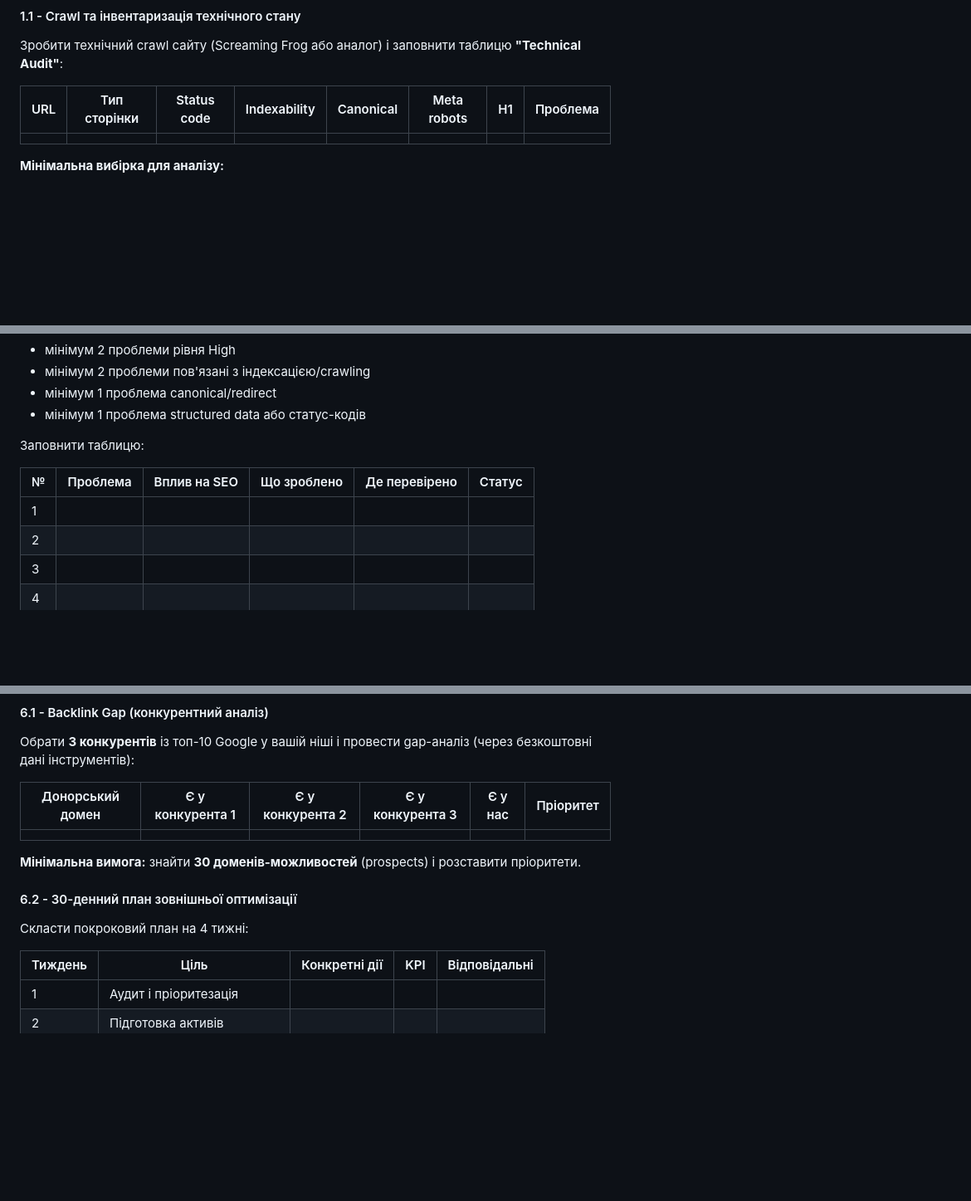
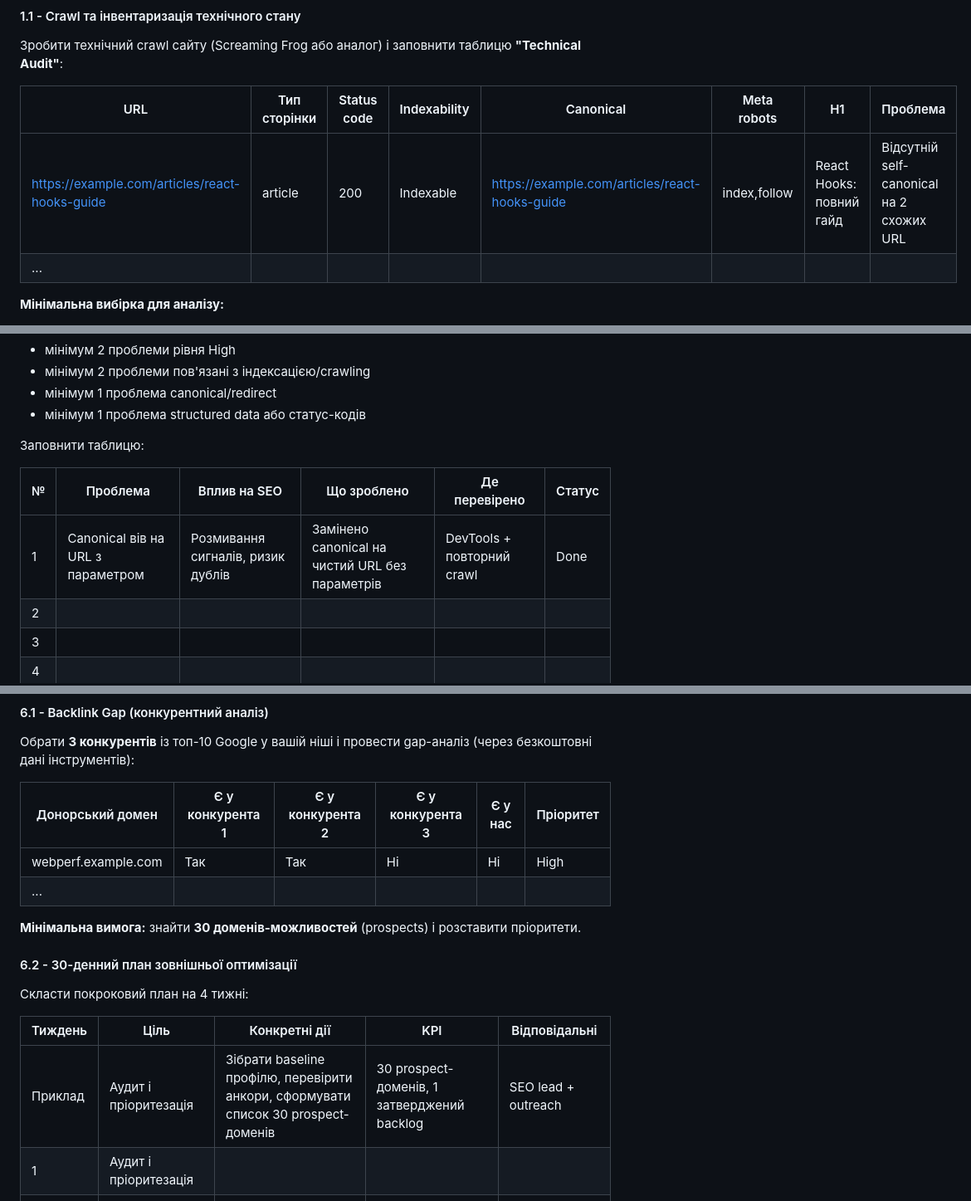
Before and after one commit to tappress/seo-optimization, a Markdown page: practice/lab-06/lab-06.md, 3 parts joined by grey strips. Shown at 83% size. Drawn GitHub-style; blank space fills up the shorter version.

```diff
--- a/practice/lab-06/lab-06.md
+++ b/practice/lab-06/lab-06.md
@@ -33,9 +33,10 @@
 
 Зробити технічний crawl сайту (Screaming Frog або аналог) і заповнити таблицю **"Technical Audit"**:
 
-| URL | Тип сторінки | Status code | Indexability | Canonical | Meta robots | H1 | Проблема |
-|-----|--------------|-------------|--------------|-----------|-------------|----|----------|
-|     |              |             |              |           |             |    |          |
+| URL                                            | Тип сторінки | Status code | Indexability | Canonical | Meta robots | H1 | Проблема |
+|------------------------------------------------|--------------|-------------|--------------|-----------|-------------|----|----------|
+| https://example.com/articles/react-hooks-guide | article | 200 | Indexable | https://example.com/articles/react-hooks-guide | index,follow | React Hooks: повний гайд | Відсутній self-canonical на 2 схожих URL |
+| ...                                            |              |             |              |           |             |    |          |
 
 **Мінімальна вибірка для аналізу:**
 
@@ -148,7 +149,7 @@ Sitemap: https://ваш-домен/sitemap.xml
 
 | № | Проблема | Вплив на SEO | Що зроблено | Де перевірено | Статус |
 |---|----------|--------------|-------------|---------------|--------|
-| 1 |          |              |             |               |        |
+| 1 | Canonical вів на URL з параметром | Розмивання сигналів, ризик дублів | Замінено canonical на чистий URL без параметрів | DevTools + повторний crawl | Done |
 | 2 |          |              |             |               |        |
 | 3 |          |              |             |               |        |
 | 4 |          |              |             |               |        |
@@ -269,9 +272,10 @@ Sitemap: https://ваш-домен/sitemap.xml
 
 Обрати **3 конкурентів** із топ-10 Google у вашій ніші і провести gap-аналіз (через безкоштовні дані інструментів):
 
-| Донорський домен | Є у конкурента 1 | Є у конкурента 2 | Є у конкурента 3 | Є у нас | Пріоритет |
-|------------------|------------------|------------------|------------------|---------|-----------|
-|                  |                  |                  |                  |         |           |
+| Донорський домен    | Є у конкурента 1 | Є у конкурента 2 | Є у конкурента 3 | Є у нас | Пріоритет |
+|---------------------|------------------|------------------|------------------|---------|-----------|
+| webperf.example.com | Так | Так | Ні | Ні | High |
+| ...                 |                  |                  |                  |         |           |
 
 **Мінімальна вимога:** знайти **30 доменів-можливостей** (prospects) і розставити пріоритети.
 
@@ -281,6 +285,7 @@ Sitemap: https://ваш-домен/sitemap.xml
 
 | Тиждень | Ціль | Конкретні дії | KPI | Відповідальні |
 |---------|------|---------------|-----|---------------|
+| Приклад | Аудит і пріоритезація | Зібрати baseline профілю, перевірити анкори, сформувати список 30 prospect-доменів | 30 prospect-доменів, 1 затверджений backlog | SEO lead + outreach |
 | 1       | Аудит і пріоритезація |               |     |               |
 | 2       | Підготовка активів |               |     |               |
 | 3       | Outreach і публікації |               |     |               |
```
Also changed, not shown: other parts of practice/lab-06/lab-06.md (+18 -16 lines).
